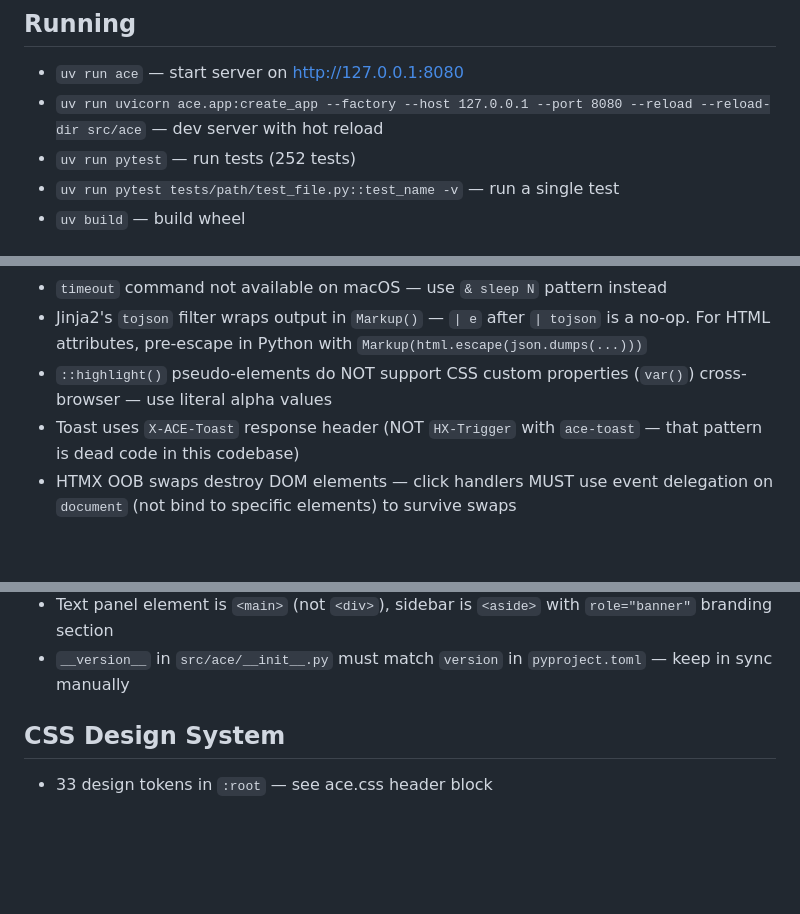
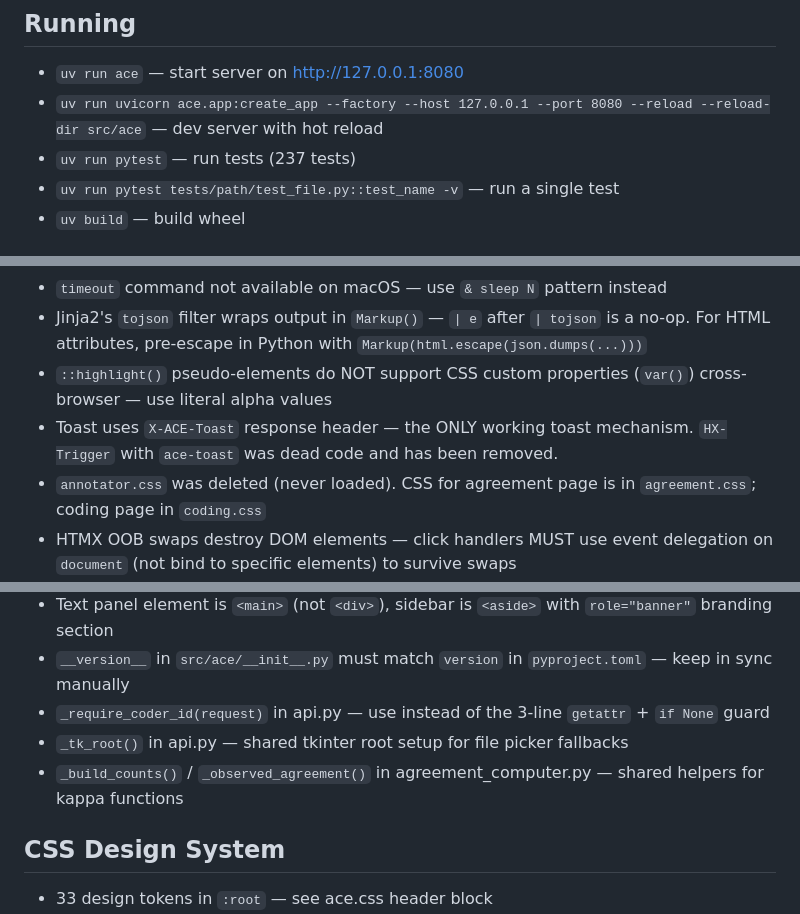
Before and after one commit to januarharianto/annotation-coding-environment, a Markdown page: CLAUDE.md, 3 parts joined by grey strips. Drawn GitHub-style; blank space fills up the shorter version.

Commit message:
docs: update CLAUDE.md with test count, dead code notes, new helpers

```diff
--- a/CLAUDE.md
+++ b/CLAUDE.md
@@ -22,7 +22,7 @@ This file provides guidance to Claude Code (claude.ai/code) when working with co
 ## Running
 - `uv run ace` — start server on http://127.0.0.1:8080
 - `uv run uvicorn ace.app:create_app --factory --host 127.0.0.1 --port 8080 --reload --reload-dir src/ace` — dev server with hot reload
-- `uv run pytest` — run tests (252 tests)
+- `uv run pytest` — run tests (237 tests)
 - `uv run pytest tests/path/test_file.py::test_name -v` — run a single test
 - `uv build` — build wheel
 
@@ -39,7 +39,8 @@ This file provides guidance to Claude Code (claude.ai/code) when working with co
 - `timeout` command not available on macOS — use `& sleep N` pattern instead
 - Jinja2's `tojson` filter wraps output in `Markup()` — `| e` after `| tojson` is a no-op. For HTML attributes, pre-escape in Python with `Markup(html.escape(json.dumps(...)))`
 - `::highlight()` pseudo-elements do NOT support CSS custom properties (`var()`) cross-browser — use literal alpha values
-- Toast uses `X-ACE-Toast` response header (NOT `HX-Trigger` with `ace-toast` — that pattern is dead code in this codebase)
+- Toast uses `X-ACE-Toast` response header — the ONLY working toast mechanism. `HX-Trigger` with `ace-toast` was dead code and has been removed.
+- `annotator.css` was deleted (never loaded). CSS for agreement page is in `agreement.css`; coding page in `coding.css`
 - HTMX OOB swaps destroy DOM elements — click handlers MUST use event delegation on `document` (not bind to specific elements) to survive swaps
 - `_clearSearchFilter()` must dispatch `new Event("input", { bubbles: true })` — just clearing the value doesn't restore hidden rows
 - Keycaps q, x, z are reserved (repeat, delete-annotation, undo) — `_KEYCAP_LABELS` array skips them
@@ -50,6 +51,9 @@ This file provides guidance to Claude Code (claude.ai/code) when working with co
 - Source name + flag button now in text panel nav (`.ace-nav-cluster`), not a header bar
 - Text panel element is `<main>` (not `<div>`), sidebar is `<aside>` with `role="banner"` branding section
 - `__version__` in `src/ace/__init__.py` must match `version` in `pyproject.toml` — keep in sync manually
+- `_require_coder_id(request)` in api.py — use instead of the 3-line `getattr` + `if None` guard
+- `_tk_root()` in api.py — shared tkinter root setup for file picker fallbacks
+- `_build_counts()` / `_observed_agreement()` in agreement_computer.py — shared helpers for kappa functions
 
 ## CSS Design System
 - 33 design tokens in `:root` — see ace.css header block
```
Also changed, not shown: other parts of CLAUDE.md (+1 -1 lines).
